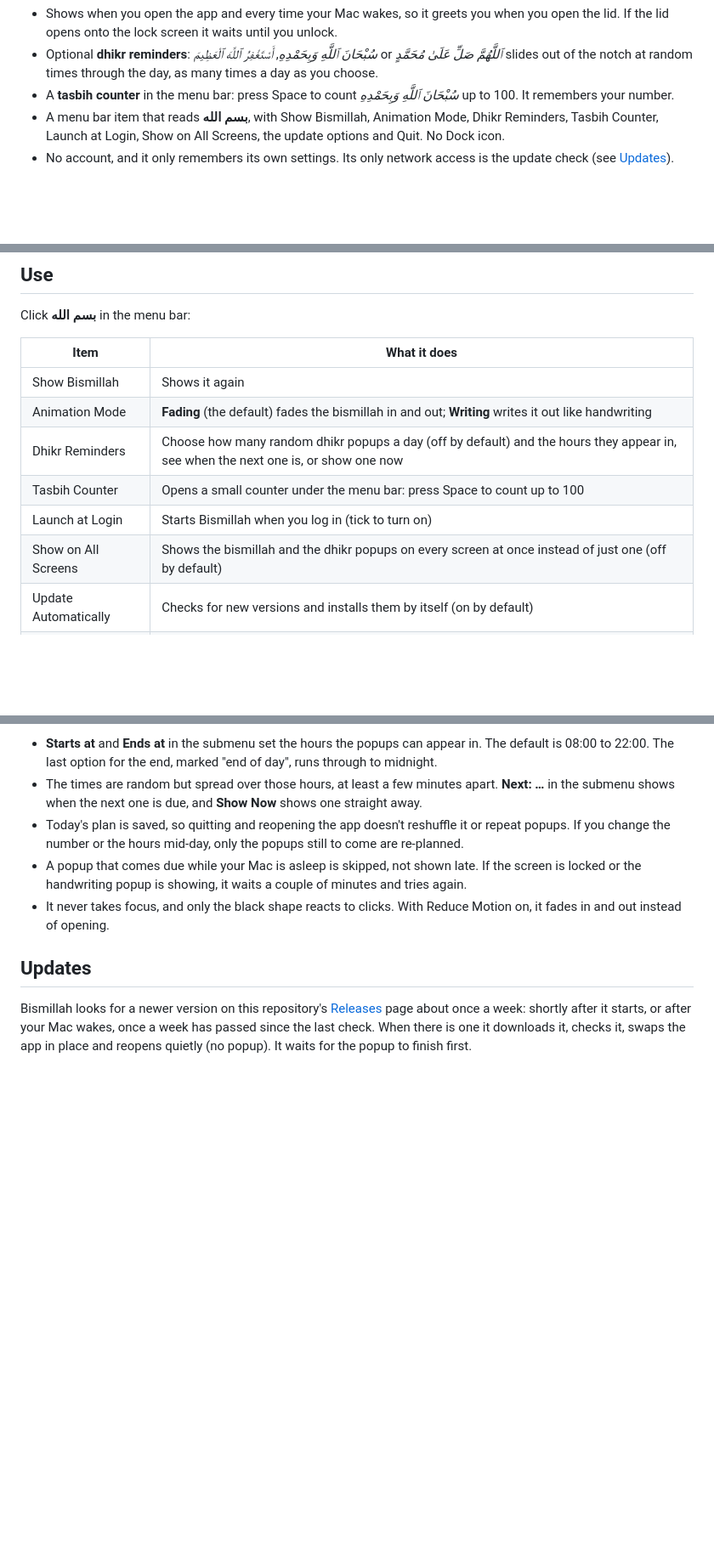
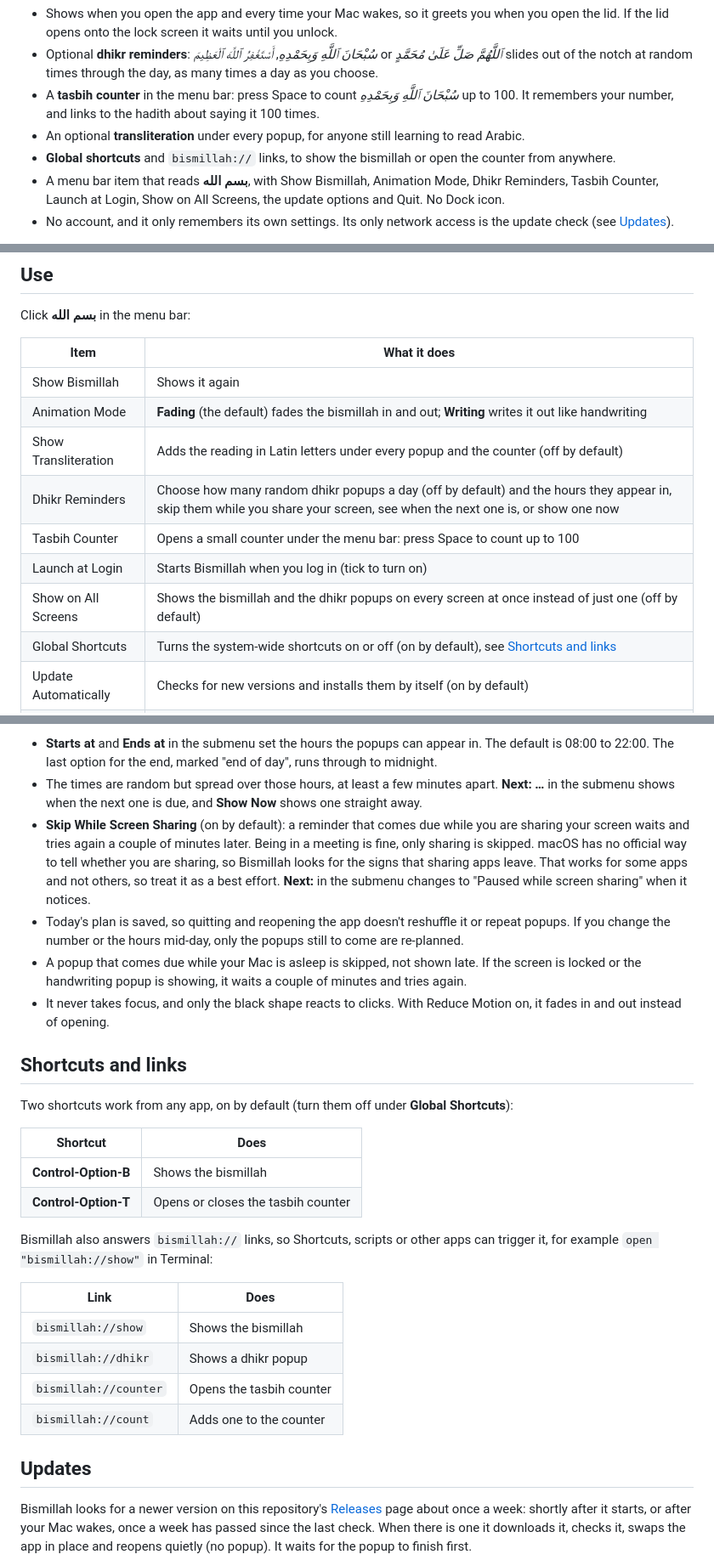
Before and after one commit to hafizuddin-a/bismillah-menubar, a Markdown page: README.md, 3 parts joined by grey strips. Shown at 85% size. Rendered like a GitHub page; blank space fills up the shorter version.

Commit message:
Bismillah 1.3.0: transliteration, global shortcuts, bismillah:// links, screen-share skip, counter hadith link

```diff
--- a/README.md
+++ b/README.md
@@ -26,7 +26,9 @@ Bismillah is a small menu bar app for Mac. It shows a black popup in the middle
   lid opens onto the lock screen it waits until you unlock.
 - Optional **dhikr reminders**: *سُبْحَانَ ٱللَّهِ وَبِحَمْدِهِ*, *أَسْتَغْفِرُ ٱللَّهَ ٱلْعَظِيمَ* or *ٱللَّهُمَّ صَلِّ عَلَىٰ مُحَمَّدٍ* slides
   out of the notch at random times through the day, as many times a day as you choose.
-- A **tasbih counter** in the menu bar: press Space to count *سُبْحَانَ ٱللَّهِ وَبِحَمْدِهِ* up to 100. It remembers your number.
+- A **tasbih counter** in the menu bar: press Space to count *سُبْحَانَ ٱللَّهِ وَبِحَمْدِهِ* up to 100. It remembers your number, and links to the hadith about saying it 100 times.
+- An optional **transliteration** under every popup, for anyone still learning to read Arabic.
+- **Global shortcuts** and `bismillah://` links, to show the bismillah or open the counter from anywhere.
 - A menu bar item that reads **بسم الله**, with Show Bismillah, Animation Mode, Dhikr Reminders, Tasbih Counter, Launch at Login,
   Show on All Screens, the update options and Quit. No Dock icon.
 - No account, and it only remembers its own settings. Its only network access is the update check (see [Updates](#updates)).
@@ -94,10 +96,12 @@ Click **بسم الله** in the menu bar:
 |-----------------|--------------|
 | Show Bismillah  | Shows it again |
 | Animation Mode  | **Fading** (the default) fades the bismillah in and out; **Writing** writes it out like handwriting |
-| Dhikr Reminders | Choose how many random dhikr popups a day (off by default) and the hours they appear in, see when the next one is, or show one now |
+| Show Transliteration | Adds the reading in Latin letters under every popup and the counter (off by default) |
+| Dhikr Reminders | Choose how many random dhikr popups a day (off by default) and the hours they appear in, skip them while you share your screen, see when the next one is, or show one now |
 | Tasbih Counter  | Opens a small counter under the menu bar: press Space to count up to 100 |
 | Launch at Login | Starts Bismillah when you log in (tick to turn on) |
 | Show on All Screens | Shows the bismillah and the dhikr popups on every screen at once instead of just one (off by default) |
+| Global Shortcuts | Turns the system-wide shortcuts on or off (on by default), see [Shortcuts and links](#shortcuts-and-links) |
 | Update Automatically | Checks for new versions and installs them by itself (on by default) |
 | Check for Updates… | Checks right now and tells you what it found |
 | Quit Bismillah  | Quits the app |
@@ -153,12 +160,36 @@ Each popup picks one at random, never the same one twice in a row.
   The last option for the end, marked "end of day", runs through to midnight.
 - The times are random but spread over those hours, at least a few minutes apart. **Next: …** in the submenu shows
   when the next one is due, and **Show Now** shows one straight away.
+- **Skip While Screen Sharing** (on by default): a reminder that comes due while you are sharing your screen waits and
+  tries again a couple of minutes later. Being in a meeting is fine, only sharing is skipped. macOS has no official way
+  to tell whether you are sharing, so Bismillah looks for the signs that sharing apps leave. That works for some apps and
+  not others, so treat it as a best effort. **Next:** in the submenu changes to "Paused while screen sharing" when it
+  notices.
 - Today's plan is saved, so quitting and reopening the app doesn't reshuffle it or repeat popups. If you change the
   number or the hours mid-day, only the popups still to come are re-planned.
 - A popup that comes due while your Mac is asleep is skipped, not shown late. If the screen is locked or the
   handwriting popup is showing, it waits a couple of minutes and tries again.
 - It never takes focus, and only the black shape reacts to clicks. With Reduce Motion on, it fades in and out
   instead of opening.
+
+## Shortcuts and links
+
+Two shortcuts work from any app, on by default (turn them off under **Global Shortcuts**):
+
+| Shortcut | Does |
+|----------|------|
+| **Control-Option-B** | Shows the bismillah |
+| **Control-Option-T** | Opens or closes the tasbih counter |
+
+Bismillah also answers `bismillah://` links, so Shortcuts, scripts or other apps can trigger it, for example
+`open "bismillah://show"` in Terminal:
+
+| Link | Does |
+|------|------|
+| `bismillah://show` | Shows the bismillah |
+| `bismillah://dhikr` | Shows a dhikr popup |
+| `bismillah://counter` | Opens the tasbih counter |
+| `bismillah://count` | Adds one to the counter |
 
 ## Updates
 
```
Also changed, not shown: other parts of README.md (+5 -0 lines), assets/demo-tasbih.gif, 9 other files.
